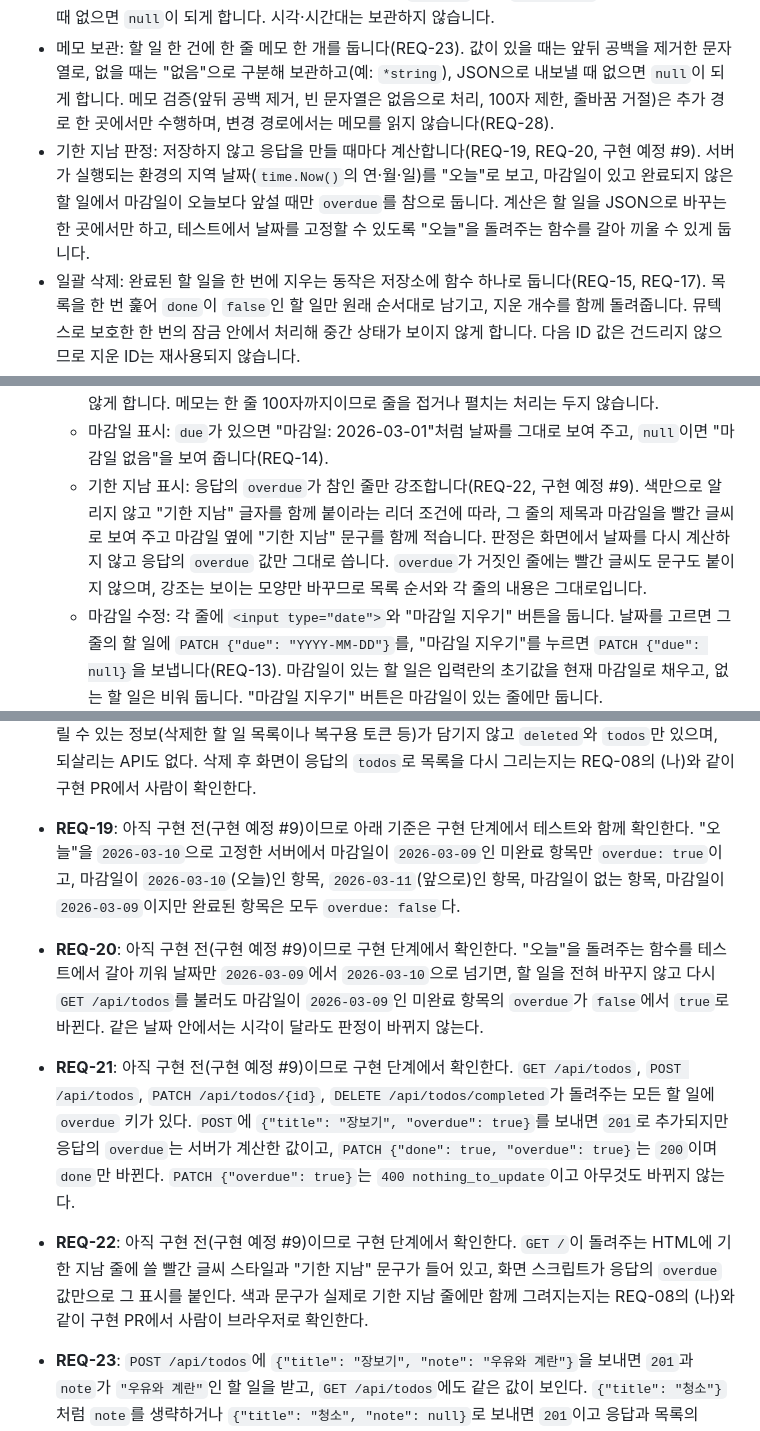
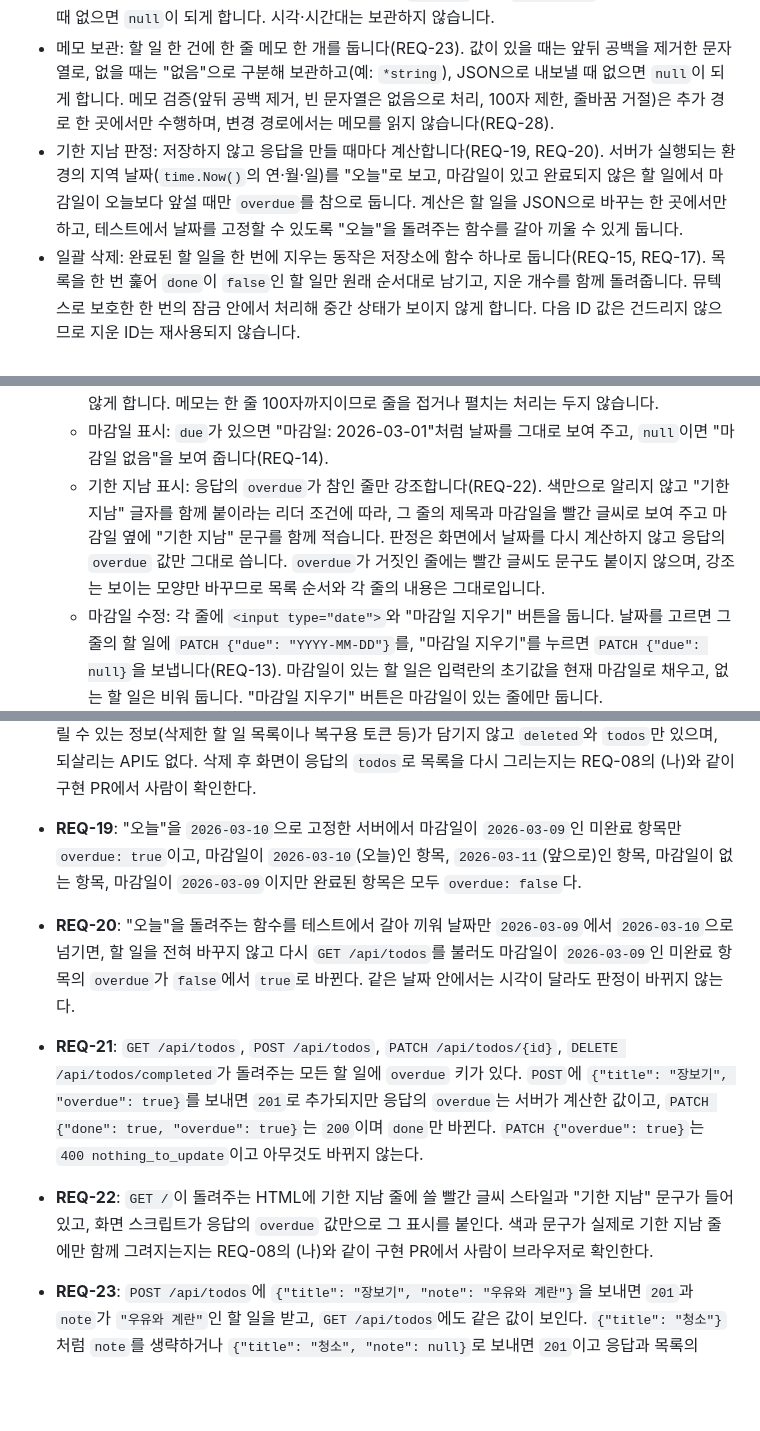
Before and after one commit to jhlim2-forks/symphony-todo-simulation, a Markdown page: docs/design.md, 3 parts joined by grey strips. GitHub-like rendering; blank space fills up the shorter version.

Commit message:
docs: 검토 의견 반영 (#28)

```diff
--- a/docs/design.md
+++ b/docs/design.md
@@ -8,7 +8,7 @@
 - 할 일 저장소: 메모리에만 보관합니다(REQ-09). 추가한 순서를 유지하는 슬라이스와 다음 ID 값을 함께 두고, 동시 요청에 대비해 뮤텍스로 보호합니다. ID는 1부터 1씩 증가하며 삭제한 ID는 재사용하지 않습니다.
 - 마감일 보관: 할 일 한 건에 마감일 한 개를 둡니다(REQ-11). 값이 있을 때는 `YYYY-MM-DD` 형식의 표준 문자열로, 없을 때는 "없음"으로 구분해 보관하고(예: `*string` 또는 `*time.Time`), JSON으로 내보낼 때 없으면 `null`이 되게 합니다. 시각·시간대는 보관하지 않습니다.
 - 메모 보관: 할 일 한 건에 한 줄 메모 한 개를 둡니다(REQ-23). 값이 있을 때는 앞뒤 공백을 제거한 문자열로, 없을 때는 "없음"으로 구분해 보관하고(예: `*string`), JSON으로 내보낼 때 없으면 `null`이 되게 합니다. 메모 검증(앞뒤 공백 제거, 빈 문자열은 없음으로 처리, 100자 제한, 줄바꿈 거절)은 추가 경로 한 곳에서만 수행하며, 변경 경로에서는 메모를 읽지 않습니다(REQ-28).
-- 기한 지남 판정: 저장하지 않고 응답을 만들 때마다 계산합니다(REQ-19, REQ-20, 구현 예정 #9). 서버가 실행되는 환경의 지역 날짜(`time.Now()`의 연·월·일)를 "오늘"로 보고, 마감일이 있고 완료되지 않은 할 일에서 마감일이 오늘보다 앞설 때만 `overdue`를 참으로 둡니다. 계산은 할 일을 JSON으로 바꾸는 한 곳에서만 하고, 테스트에서 날짜를 고정할 수 있도록 "오늘"을 돌려주는 함수를 갈아 끼울 수 있게 둡니다.
+- 기한 지남 판정: 저장하지 않고 응답을 만들 때마다 계산합니다(REQ-19, REQ-20). 서버가 실행되는 환경의 지역 날짜(`time.Now()`의 연·월·일)를 "오늘"로 보고, 마감일이 있고 완료되지 않은 할 일에서 마감일이 오늘보다 앞설 때만 `overdue`를 참으로 둡니다. 계산은 할 일을 JSON으로 바꾸는 한 곳에서만 하고, 테스트에서 날짜를 고정할 수 있도록 "오늘"을 돌려주는 함수를 갈아 끼울 수 있게 둡니다.
 - 일괄 삭제: 완료된 할 일을 한 번에 지우는 동작은 저장소에 함수 하나로 둡니다(REQ-15, REQ-17). 목록을 한 번 훑어 `done`이 `false`인 할 일만 원래 순서대로 남기고, 지운 개수를 함께 돌려줍니다. 뮤텍스로 보호한 한 번의 잠금 안에서 처리해 중간 상태가 보이지 않게 합니다. 다음 ID 값은 건드리지 않으므로 지운 ID는 재사용되지 않습니다.
 - HTTP 핸들러: `/`는 화면 파일을 제공하고, `/api/todos`와 `/api/todos/{id}`, `/api/todos/completed`는 JSON API를 제공합니다. 경로를 가를 때 `/api/todos/completed`를 `/api/todos/{id}`보다 먼저 확인해, `completed`가 ID로 해석되어 `404 not_found`가 되지 않게 합니다. 제목 검증(공백 제거, 200자 제한)과 마감일 검증(형식과 실제 존재하는 날짜인지)은 저장소에 넣기 전에 각각 한 곳에서 수행하며, 추가(`POST`)와 수정(`PATCH`)이 같은 마감일 검증 함수를 함께 씁니다(REQ-12).
 - `index.html`: 화면 한 파일. 서버가 `/`에서 제공하며 API를 호출해 목록을 다시 그립니다.
@@ -106,7 +106,7 @@
    - 그릴 항목이 하나도 없으면 그 자리에 현재 고른 선택에 맞는 문구 한 개를 보여 줍니다(REQ-10): "전체"에서는 "할 일이 없습니다.", "진행 중"에서는 "진행 중인 할 일이 없습니다.", "완료"에서는 "완료한 할 일이 없습니다."입니다. 전체 목록에는 할 일이 있어도 고른 조건에 맞는 항목이 없으면 그 선택의 문구를 보여 주며, "할 일이 없습니다."는 "전체"를 고른 경우에만 씁니다. 문구는 3번의 `id="filter-messages"` JSON 요소에서 읽어 쓰고, 넣는 곳은 한 함수만 담당합니다.
    - 메모 표시: `note`가 있으면 제목 바로 아래 줄에 제목보다 작은 글씨(예: `class="note"`에 작은 글자 크기와 흐린 색)로 메모를 보여 줍니다(REQ-27). `note`가 `null`이면 그 줄에 메모 요소를 아예 만들지 않아 빈자리가 생기지 않습니다. 메모는 제목과 같이 텍스트로만 넣어 HTML로 해석되지 않게 합니다. 메모는 한 줄 100자까지이므로 줄을 접거나 펼치는 처리는 두지 않습니다.
    - 마감일 표시: `due`가 있으면 "마감일: 2026-03-01"처럼 날짜를 그대로 보여 주고, `null`이면 "마감일 없음"을 보여 줍니다(REQ-14).
-   - 기한 지남 표시: 응답의 `overdue`가 참인 줄만 강조합니다(REQ-22, 구현 예정 #9). 색만으로 알리지 않고 "기한 지남" 글자를 함께 붙이라는 리더 조건에 따라, 그 줄의 제목과 마감일을 빨간 글씨로 보여 주고 마감일 옆에 "기한 지남" 문구를 함께 적습니다. 판정은 화면에서 날짜를 다시 계산하지 않고 응답의 `overdue` 값만 그대로 씁니다. `overdue`가 거짓인 줄에는 빨간 글씨도 문구도 붙이지 않으며, 강조는 보이는 모양만 바꾸므로 목록 순서와 각 줄의 내용은 그대로입니다.
+   - 기한 지남 표시: 응답의 `overdue`가 참인 줄만 강조합니다(REQ-22). 색만으로 알리지 않고 "기한 지남" 글자를 함께 붙이라는 리더 조건에 따라, 그 줄의 제목과 마감일을 빨간 글씨로 보여 주고 마감일 옆에 "기한 지남" 문구를 함께 적습니다. 판정은 화면에서 날짜를 다시 계산하지 않고 응답의 `overdue` 값만 그대로 씁니다. `overdue`가 거짓인 줄에는 빨간 글씨도 문구도 붙이지 않으며, 강조는 보이는 모양만 바꾸므로 목록 순서와 각 줄의 내용은 그대로입니다.
    - 마감일 수정: 각 줄에 `<input type="date">`와 "마감일 지우기" 버튼을 둡니다. 날짜를 고르면 그 줄의 할 일에 `PATCH {"due": "YYYY-MM-DD"}`를, "마감일 지우기"를 누르면 `PATCH {"due": null}`을 보냅니다(REQ-13). 마감일이 있는 할 일은 입력란의 초기값을 현재 마감일로 채우고, 없는 할 일은 비워 둡니다. "마감일 지우기" 버튼은 마감일이 있는 줄에만 둡니다.
    - 완료 체크박스는 전과 같이 `PATCH {"done": ...}`만 보내고, 마감일 수정은 `PATCH {"due": ...}`만 보냅니다. 한 번에 한 가지만 바꾸므로 `nothing_to_update`는 화면 조작에서는 생기지 않습니다.
 6. 오류 안내 영역: 목록 아래 한 곳에 `id="error"`인 빈 요소로 둡니다. 보여 줄 문구는 다음 기준으로 정합니다.
@@ -173,10 +173,10 @@
 - **REQ-16**: HTML에서 `id="confirm-messages"`인 JSON 요소를 꺼내 `encoding/json`으로 해석하면 `clear_completed` 키가 있고, 그 값이 한국어 문구이며 개수를 끼워 넣을 자리 `{count}`를 정확히 한 번 담고 있다. 이 문구는 `id="error-messages"`에 들어 있지 않다. 확인 창이 실제로 뜨는지, 지워질 개수가 맞게 보이는지, 취소를 누르면 요청이 가지 않고 목록이 그대로인지는 브라우저가 필요한 동작이므로 REQ-08의 (나)와 같이 구현 PR에서 사람이 눌러 보고 확인한다. 서버 쪽에서는 확인 창을 거치지 않은 요청도 그대로 처리하므로(화면만의 절차임) 별도 검사를 두지 않는다.
 - **REQ-17**: "가"(완료), "나"(진행 중), "다"(완료), "라"(진행 중)를 순서대로 추가하고 "가"와 "다"만 `PATCH {"done": true}`로 완료한 뒤 `DELETE /api/todos/completed`를 보내면 `200`과 `deleted: 2`를 받고, 응답의 `todos`와 이어진 `GET /api/todos`에 "나", "라"만 그 순서로 남는다. 남은 두 건의 `id`, `title`, `done: false`, `due`는 요청 전과 같다. 마감일이 있는 진행 중 항목의 `due`도 그대로다. 이어서 할 일을 새로 추가하면 `id`가 지운 ID(위 예에서 1, 3)를 재사용하지 않고 5가 된다.
 - **REQ-18**: 완료 항목이 두 건인 상태에서 `DELETE /api/todos/completed`를 보내면 `deleted: 2`이고, 곧바로 같은 요청을 다시 보내면 `200`과 `deleted: 0`이며 `todos`가 바로 앞 응답과 같다. 완료 항목이 하나도 없는 목록(진행 중 한 건만 있는 경우와 빈 목록)에 보내도 `200`과 `deleted: 0`이고 `GET /api/todos` 결과가 요청 전과 같으며, 빈 목록에서는 `todos`가 `[]`다. 응답 본문에는 지운 항목을 되살릴 수 있는 정보(삭제한 할 일 목록이나 복구용 토큰 등)가 담기지 않고 `deleted`와 `todos`만 있으며, 되살리는 API도 없다. 삭제 후 화면이 응답의 `todos`로 목록을 다시 그리는지는 REQ-08의 (나)와 같이 구현 PR에서 사람이 확인한다.
-- **REQ-19**: 아직 구현 전(구현 예정 #9)이므로 아래 기준은 구현 단계에서 테스트와 함께 확인한다. "오늘"을 `2026-03-10`으로 고정한 서버에서 마감일이 `2026-03-09`인 미완료 항목만 `overdue: true`이고, 마감일이 `2026-03-10`(오늘)인 항목, `2026-03-11`(앞으로)인 항목, 마감일이 없는 항목, 마감일이 `2026-03-09`이지만 완료된 항목은 모두 `overdue: false`다.
-- **REQ-20**: 아직 구현 전(구현 예정 #9)이므로 구현 단계에서 확인한다. "오늘"을 돌려주는 함수를 테스트에서 갈아 끼워 날짜만 `2026-03-09`에서 `2026-03-10`으로 넘기면, 할 일을 전혀 바꾸지 않고 다시 `GET /api/todos`를 불러도 마감일이 `2026-03-09`인 미완료 항목의 `overdue`가 `false`에서 `true`로 바뀐다. 같은 날짜 안에서는 시각이 달라도 판정이 바뀌지 않는다.
-- **REQ-21**: 아직 구현 전(구현 예정 #9)이므로 구현 단계에서 확인한다. `GET /api/todos`, `POST /api/todos`, `PATCH /api/todos/{id}`, `DELETE /api/todos/completed`가 돌려주는 모든 할 일에 `overdue` 키가 있다. `POST`에 `{"title": "장보기", "overdue": true}`를 보내면 `201`로 추가되지만 응답의 `overdue`는 서버가 계산한 값이고, `PATCH {"done": true, "overdue": true}`는 `200`이며 `done`만 바뀐다. `PATCH {"overdue": true}`는 `400 nothing_to_update`이고 아무것도 바뀌지 않는다.
-- **REQ-22**: 아직 구현 전(구현 예정 #9)이므로 구현 단계에서 확인한다. `GET /`이 돌려주는 HTML에 기한 지남 줄에 쓸 빨간 글씨 스타일과 "기한 지남" 문구가 들어 있고, 화면 스크립트가 응답의 `overdue` 값만으로 그 표시를 붙인다. 색과 문구가 실제로 기한 지남 줄에만 함께 그려지는지는 REQ-08의 (나)와 같이 구현 PR에서 사람이 브라우저로 확인한다.
+- **REQ-19**: "오늘"을 `2026-03-10`으로 고정한 서버에서 마감일이 `2026-03-09`인 미완료 항목만 `overdue: true`이고, 마감일이 `2026-03-10`(오늘)인 항목, `2026-03-11`(앞으로)인 항목, 마감일이 없는 항목, 마감일이 `2026-03-09`이지만 완료된 항목은 모두 `overdue: false`다.
+- **REQ-20**: "오늘"을 돌려주는 함수를 테스트에서 갈아 끼워 날짜만 `2026-03-09`에서 `2026-03-10`으로 넘기면, 할 일을 전혀 바꾸지 않고 다시 `GET /api/todos`를 불러도 마감일이 `2026-03-09`인 미완료 항목의 `overdue`가 `false`에서 `true`로 바뀐다. 같은 날짜 안에서는 시각이 달라도 판정이 바뀌지 않는다.
+- **REQ-21**: `GET /api/todos`, `POST /api/todos`, `PATCH /api/todos/{id}`, `DELETE /api/todos/completed`가 돌려주는 모든 할 일에 `overdue` 키가 있다. `POST`에 `{"title": "장보기", "overdue": true}`를 보내면 `201`로 추가되지만 응답의 `overdue`는 서버가 계산한 값이고, `PATCH {"done": true, "overdue": true}`는 `200`이며 `done`만 바뀐다. `PATCH {"overdue": true}`는 `400 nothing_to_update`이고 아무것도 바뀌지 않는다.
+- **REQ-22**: `GET /`이 돌려주는 HTML에 기한 지남 줄에 쓸 빨간 글씨 스타일과 "기한 지남" 문구가 들어 있고, 화면 스크립트가 응답의 `overdue` 값만으로 그 표시를 붙인다. 색과 문구가 실제로 기한 지남 줄에만 함께 그려지는지는 REQ-08의 (나)와 같이 구현 PR에서 사람이 브라우저로 확인한다.
 
 - **REQ-23**: `POST /api/todos`에 `{"title": "장보기", "note": "우유와 계란"}`을 보내면 `201`과 `note`가 `"우유와 계란"`인 할 일을 받고, `GET /api/todos`에도 같은 값이 보인다. `{"title": "청소"}`처럼 `note`를 생략하거나 `{"title": "청소", "note": null}`로 보내면 `201`이고 응답과 목록의 `note`가 `null`이다(키가 빠지지 않는다). `note`에 숫자나 객체를 보내면 `400 invalid_json`이고 `GET /api/todos`의 목록 길이가 늘지 않는다. `POST`, `PATCH`, `DELETE /api/todos/completed`가 돌려주는 모든 할 일에도 `note` 키가 있다.
 - **REQ-24**: `{"title": "장보기", "note": "  우유와 계란  "}`로 추가하면 저장된 `note`가 `"우유와 계란"`이다. `{"title": "청소", "note": ""}`와 `{"title": "청소", "note": "   "}`는 오류가 아니라 `201`이고, 응답과 목록의 `note`가 `null`이다.
```
Also changed, not shown: other parts of docs/design.md (+0 -1 lines), docs/requirements.md (+2 -2 lines).
